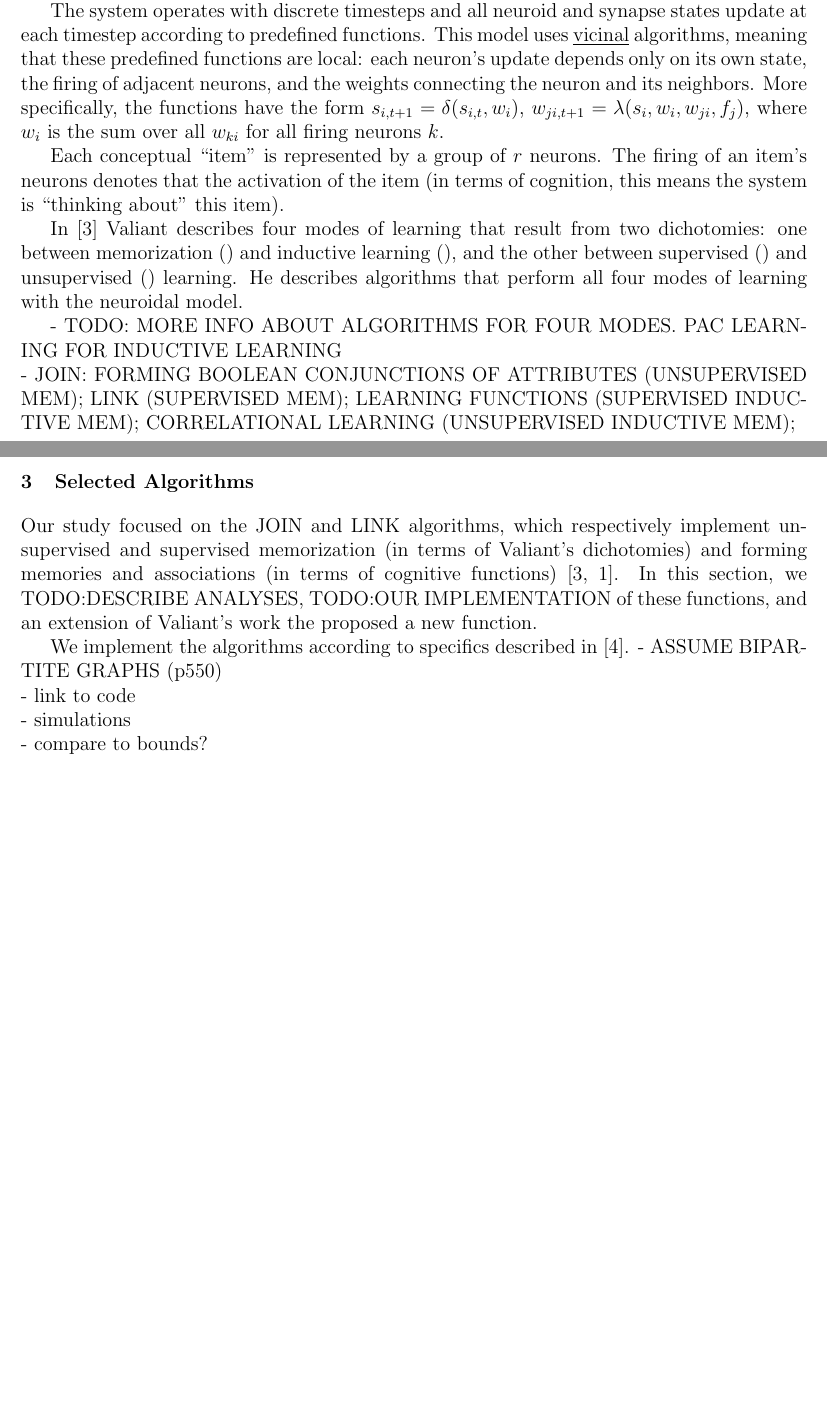
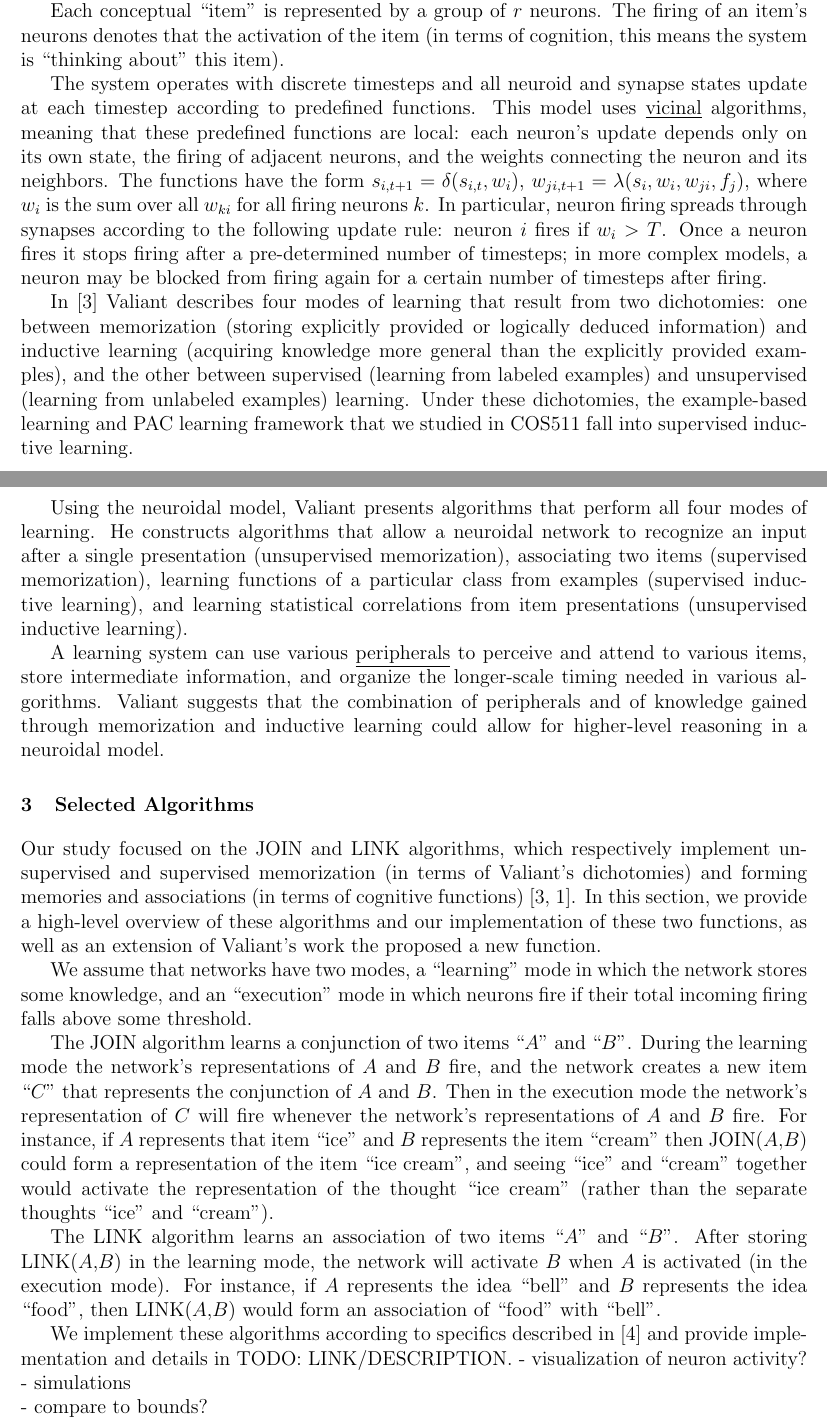
Before and after one commit to cchen23/neuroidal_model_project, a LaTeX document (Written/Report/report.tex): two parts of pages 1 and 2 of 4, joined at a grey line, cut so that both start at the same text, the shorter picture padded with empty space. Compiled offline with pdfLaTeX.

Commit message:
Add more info about model.

```diff
--- a/Written/Report/report.tex
+++ b/Written/Report/report.tex
@@ -35,21 +35,27 @@ In this section we summarize our understanding of the neuroidal model. Our under
 
 The neuroidal model consists of a system of \underline{neurons} and \underline{synapses} which can be modeled as a weighted directed graph in which nodes represent neurons and edges represent synapses. Each neuron $i$ has a state $s_i$ containing three variables: a threshold $T\in\mathbb{R}_{>0}$, a categorical memory variable $q$, and an indicator variable $f$ that says whether the network is firing at that timestep. (In more complex versions of the model, $T\in\mathbb{R}^\gamma$, for $\gamma\in\mathbb{Z}$, which allows each neuron to store more information.) The synapse from neuron $i$ to neuron $j$ is represented by $w_{ji}\in W$, where $W$ may be a set such as $\mathbb{R}$ or $\{0,1\}$. In some versions of the model, each synapse also contains a memory state $qq$.
 
-The system operates with discrete timesteps and all neuroid and synapse states update at each timestep according to predefined functions. This model uses \underline{vicinal} algorithms, meaning that these predefined functions are local: each neuron's update depends only on its own state, the firing of adjacent neurons, and the weights connecting the neuron and its neighbors. More specifically, the functions have the form $s_{i,t+1}=\delta(s_{i,t},w_i)$, $w_{ji,t+1}=\lambda(s_i,w_i,w_{ji},f_j)$, where $w_i$ is the sum over all $w_{ki}$ for all firing neurons $k$.
-
 Each conceptual ``item" is represented by a group of $r$ neurons. The firing of an item's neurons denotes that the activation of the item (in terms of cognition, this means the system is ``thinking about" this item).
 
-In \cite{valiant_circuits_1994} Valiant describes four modes of learning that result from two dichotomies: one between memorization () and inductive learning (), and the other between supervised () and unsupervised () learning. He describes algorithms that perform all four modes of learning with the neuroidal model.
+The system operates with discrete timesteps and all neuroid and synapse states update at each timestep according to predefined functions. This model uses \underline{vicinal} algorithms, meaning that these predefined functions are local: each neuron's update depends only on its own state, the firing of adjacent neurons, and the weights connecting the neuron and its neighbors. The functions have the form $s_{i,t+1}=\delta(s_{i,t},w_i)$, $w_{ji,t+1}=\lambda(s_i,w_i,w_{ji},f_j)$, where $w_i$ is the sum over all $w_{ki}$ for all firing neurons $k$. In particular, neuron firing spreads through synapses according to the following update rule: neuron $i$ fires if $w_i>T$. Once a neuron fires it stops firing after a pre-determined number of timesteps; in more complex models, a neuron may be blocked from firing again for a certain number of timesteps after firing.
 
-- TODO: MORE INFO ABOUT ALGORITHMS FOR FOUR MODES. PAC LEARNING FOR INDUCTIVE LEARNING\\
-- JOIN: FORMING BOOLEAN CONJUNCTIONS OF ATTRIBUTES (UNSUPERVISED MEM); LINK (SUPERVISED MEM); LEARNING FUNCTIONS (SUPERVISED INDUCTIVE MEM); CORRELATIONAL LEARNING (UNSUPERVISED INDUCTIVE MEM);
+In \cite{valiant_circuits_1994} Valiant describes four modes of learning that result from two dichotomies: one between memorization (storing explicitly provided or logically deduced information) and inductive learning (acquiring knowledge more general than the explicitly provided examples), and the other between supervised (learning from labeled examples) and unsupervised (learning from unlabeled examples) learning. Under these dichotomies, the example-based learning and PAC learning framework that we studied in COS511 fall into supervised inductive learning.
+
+Using the neuroidal model, Valiant presents algorithms that perform all four modes of learning. He constructs algorithms that allow a neuroidal network to recognize an input after a single presentation (unsupervised memorization), associating two items (supervised memorization), learning functions of a particular class from examples (supervised inductive learning), and learning statistical correlations from item presentations (unsupervised inductive learning).
+
+A learning system can use various \underline{peripherals} to perceive and attend to various items, store intermediate information, and organize the longer-scale timing needed in various algorithms. Valiant suggests that the combination of peripherals and of knowledge gained through memorization and inductive learning could allow for higher-level reasoning in a neuroidal model.
 
 \section{Selected Algorithms}\label{sec:selected_algorithms}
-Our study focused on the JOIN and LINK algorithms, which respectively implement unsupervised and supervised memorization (in terms of Valiant's dichotomies) and forming memories and associations (in terms of cognitive functions) \cite{valiant_circuits_1994, papadimitriou_cortical_2015}. In this section, we TODO:DESCRIBE ANALYSES, TODO:OUR IMPLEMENTATION of these functions, and an extension of Valiant's work the proposed a new function.
+Our study focused on the JOIN and LINK algorithms, which respectively implement unsupervised and supervised memorization (in terms of Valiant's dichotomies) and forming memories and associations (in terms of cognitive functions) \cite{valiant_circuits_1994, papadimitriou_cortical_2015}. In this section, we provide a high-level overview of these algorithms and our implementation of these two functions, as well as an extension of Valiant's work the proposed a new function.
 
-We implement the algorithms according to specifics described in \cite{valiant_memorization_2005}.
-- ASSUME BIPARTITE GRAPHS (p550)\\
-- link to code\\
+We assume that networks have two modes, a ``learning" mode in which the network stores some knowledge, and an ``execution" mode in which neurons fire if their total incoming firing falls above some threshold.
+
+The JOIN algorithm learns a conjunction of two items ``$A$" and ``$B$". During the learning mode the network's representations of $A$ and $B$ fire, and the network creates a new item ``$C$" that represents the conjunction of $A$ and $B$. Then in the execution mode the network's representation of $C$ will fire whenever the network's representations of $A$ and $B$ fire. For instance, if $A$ represents that item ``ice" and $B$ represents the item ``cream" then JOIN($A$,$B$) could form a representation of the item ``ice cream", and seeing ``ice" and ``cream" together would activate the representation of the thought ``ice cream" (rather than the separate thoughts ``ice" and ``cream").
+
+The LINK algorithm learns an association of two items ``$A$" and ``$B$". After storing LINK($A$,$B$) in the learning mode, the network will activate $B$ when $A$ is activated (in the execution mode). For instance, if $A$ represents the idea ``bell" and $B$ represents the idea ``food", then LINK($A$,$B$) would form an association of ``food" with ``bell".
+
+We implement these algorithms according to specifics described in \cite{valiant_memorization_2005} and provide implementation and details in TODO: LINK/DESCRIPTION.
+- visualization of neuron activity?\\
 - simulations\\
 - compare to bounds?\\
 - bounds\\
```
Also changed, not shown: Written/Report/report.tex (2 more changed lines).
